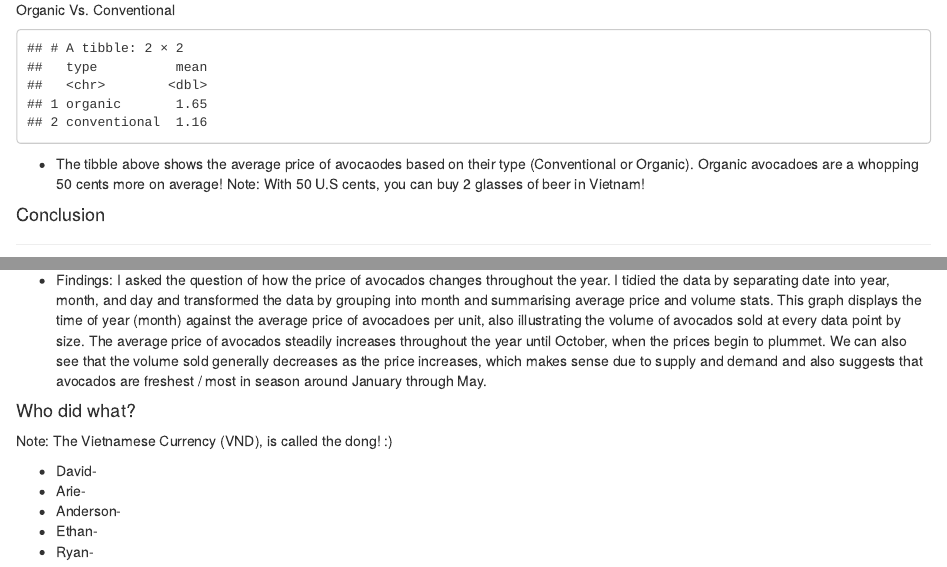
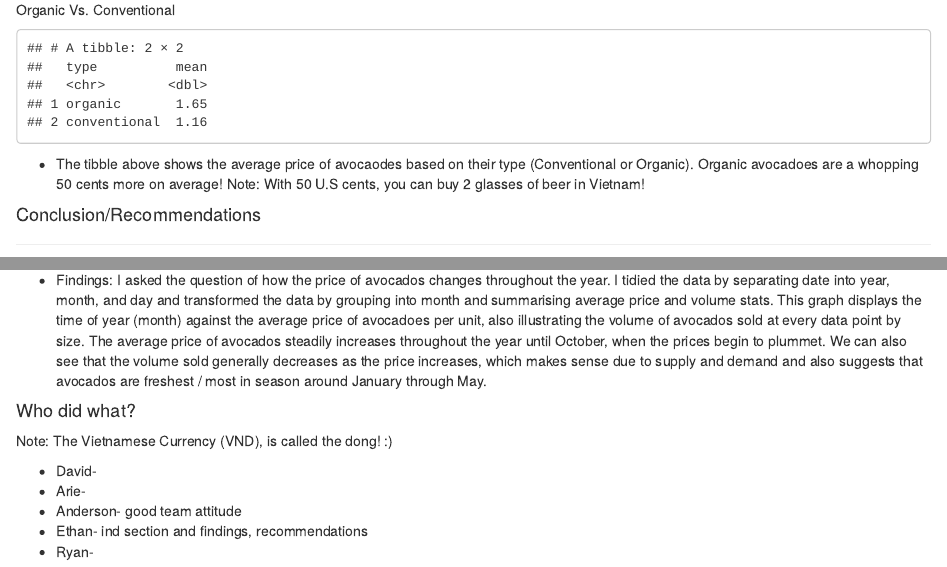
Before and after one commit to daor3893/Lab08NTO, an R Markdown document (Lab08NotTeamOne.Rmd): the page in a window 1100 px wide, from 3610 px down, and a second part further down, joined at a grey line. Rendered offline with R 4.5, knitr and Pandoc, with nearby package versions.

Commit message:
ethank who did what

```diff
--- a/Lab08NotTeamOne.Rmd
+++ b/Lab08NotTeamOne.Rmd
@@ -103,7 +103,7 @@ org
 * The tibble above shows the average price of avocaodes based on their type (Conventional or Organic). Organic avocadoes are a whopping 50 cents more on average! Note: With 50 U.S cents, you can buy 2 glasses of beer in Vietnam!
 
 
-#### Conclusion
+#### Conclusion/Recommendations
 ****
 * Our objective was to manipulate data about avocado sales, in order to identify factors that will boost revenue for retailers. Together we created a general plot that compares the total volume of sales to the avergae price. We discovered that there was a separation in the plot when total volume reached 2e+07. The total volume that was less than 2e+07 displayed a weak negative correlation. While the total volume greater than 2e+07 showed a strong negative correlation. Individually we compared several factors that may affect the average price. From these plots, we noticed that region, type, and year affect average price. The best corse of action to maximize profit is to keep avocado prices low while in season, and upsale on pairings such as tortilla chips and artisan bread. Total number of sales are highest when they are in season and cheaper prices will attract the consumers, while upselling on tortilla chips and bread will add on to their total cost, therefore increasing revenue.
 
@@ -265,6 +265,6 @@ Note: The Vietnamese Currency (VND), is called the dong! :)
 
 * David-
 * Arie-
-* Anderson-
-* Ethan-
+* Anderson- good team attitude
+* Ethan- ind section and findings, recommendations
 * Ryan-
```
